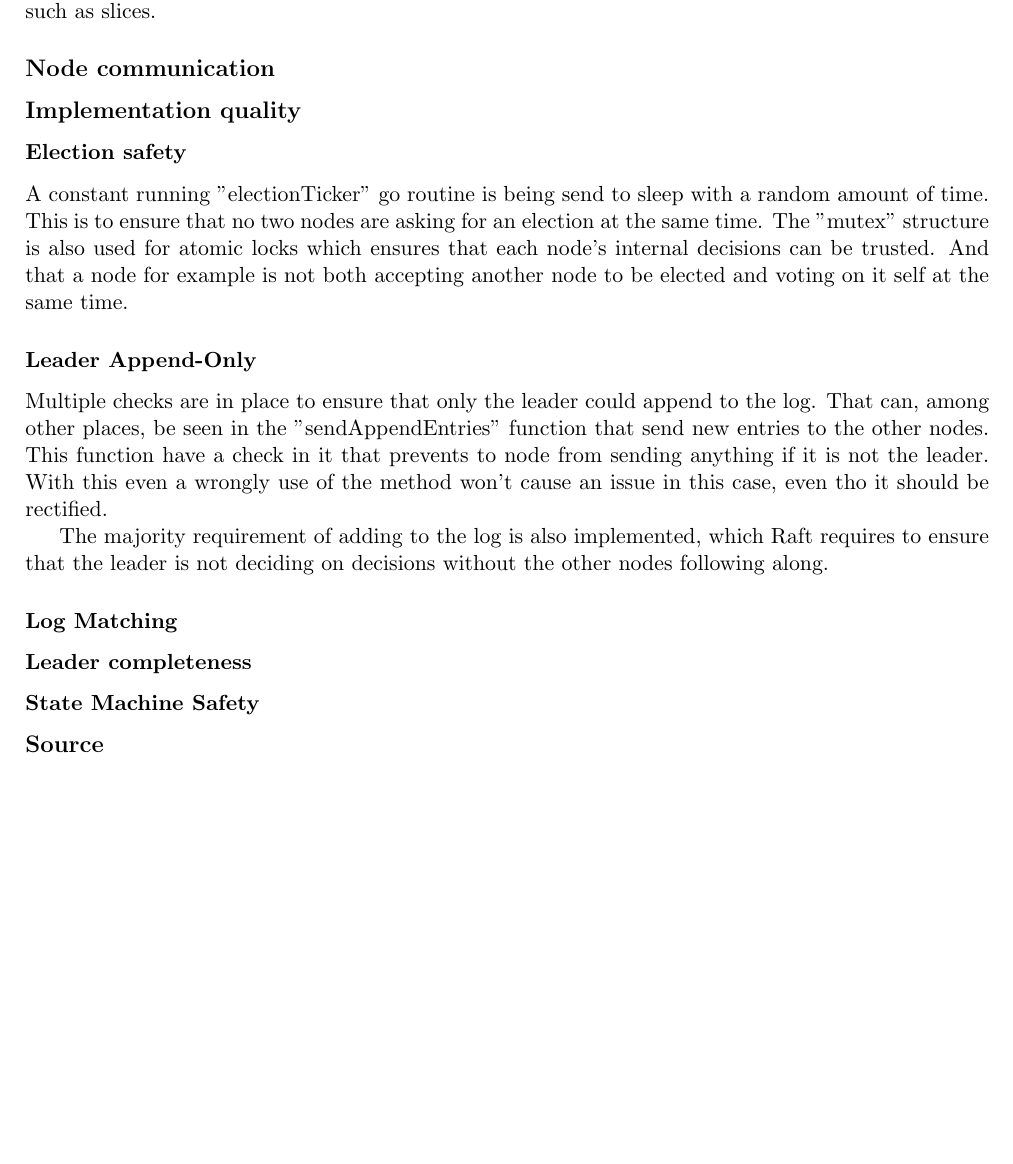
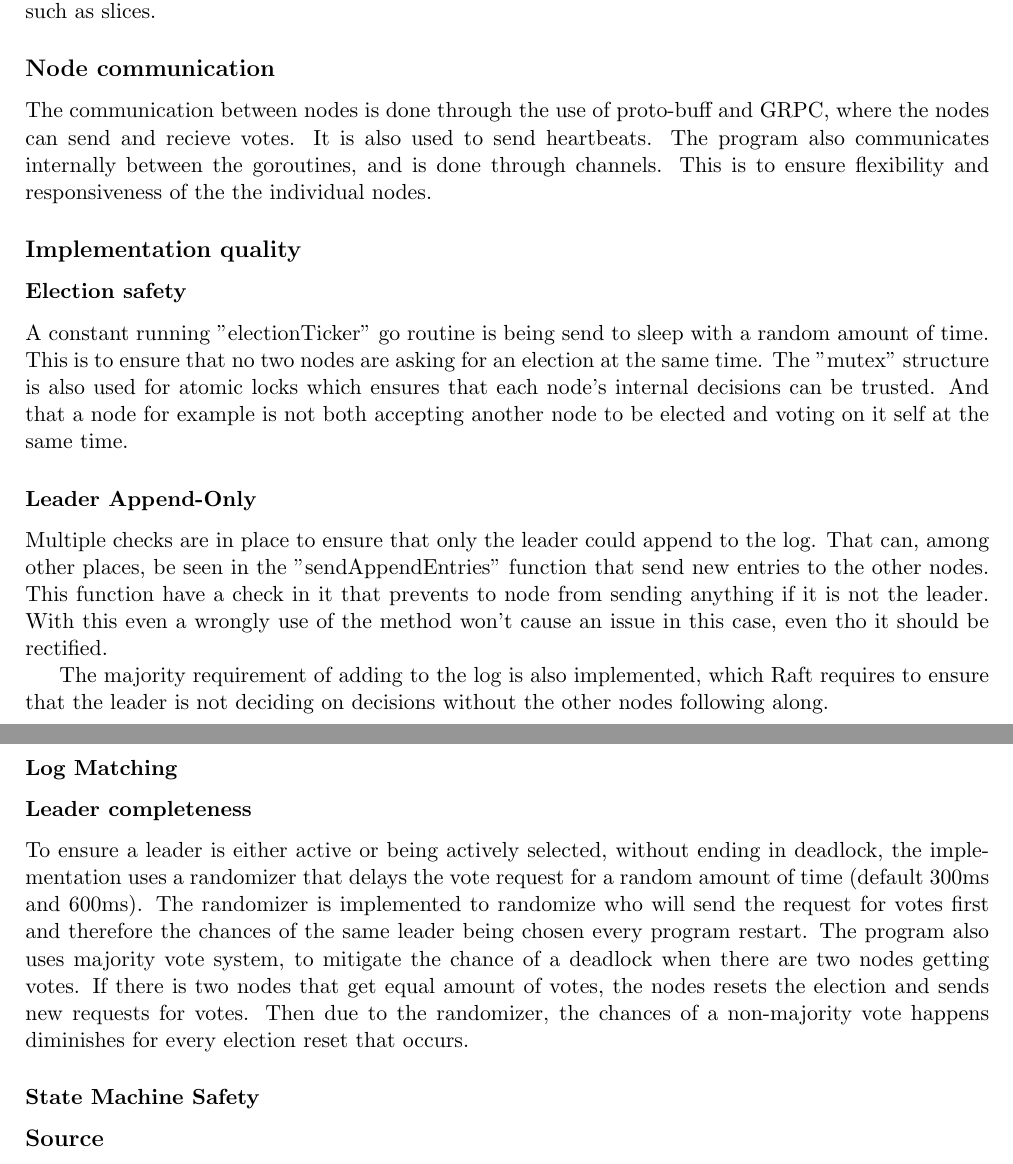
Before and after one commit to ITU-DISYS2024-CENTRALIZEDSYSTEMS/raft, a LaTeX document (report.tex): part of the page before the commit and two parts of pages 1 and 2 of 2 after it, the two joined at a grey line, cut so that both start at the same text, the shorter picture padded with empty space. Compiled offline with pdfLaTeX.

Commit message:
leader completeness

```diff
--- a/report.tex
+++ b/report.tex
@@ -48,6 +48,8 @@ Go's defer keyword is also used but, besides the routine and channel usage, the
 Which is Go's spin on features from other languages, such as slices.
 
 \subsection*{Node communication}
+The communication between nodes is done through the use of proto-buff and GRPC, where the nodes can send and recieve votes. It is also used to send heartbeats.
+The program also communicates internally between the goroutines, and is done through channels. This is to ensure flexibility and responsiveness of the the individual nodes.
 
 \subsection*{Implementation quality}
 
@@ -69,6 +71,10 @@ which Raft requires to ensure that the leader is not deciding on decisions witho
 \subsubsection*{Log Matching}
 
 \subsubsection*{Leader completeness}
+To ensure a leader is either active or being actively selected, without ending in deadlock, the implementation uses a randomizer that delays the vote request for a random amount of time (default 300ms and 600ms).
+The randomizer is implemented to randomize who will send the request for votes first and therefore the chances of the same leader being chosen every program restart. The program also uses majority vote system,
+to mitigate the chance of a deadlock when there are two nodes getting votes. If there is two nodes that get equal amount of votes, the nodes resets the election and sends new requests for votes.
+Then due to the randomizer, the chances of a non-majority vote happens diminishes for every election reset that occurs.
 
 \subsubsection*{State Machine Safety}
 
```
